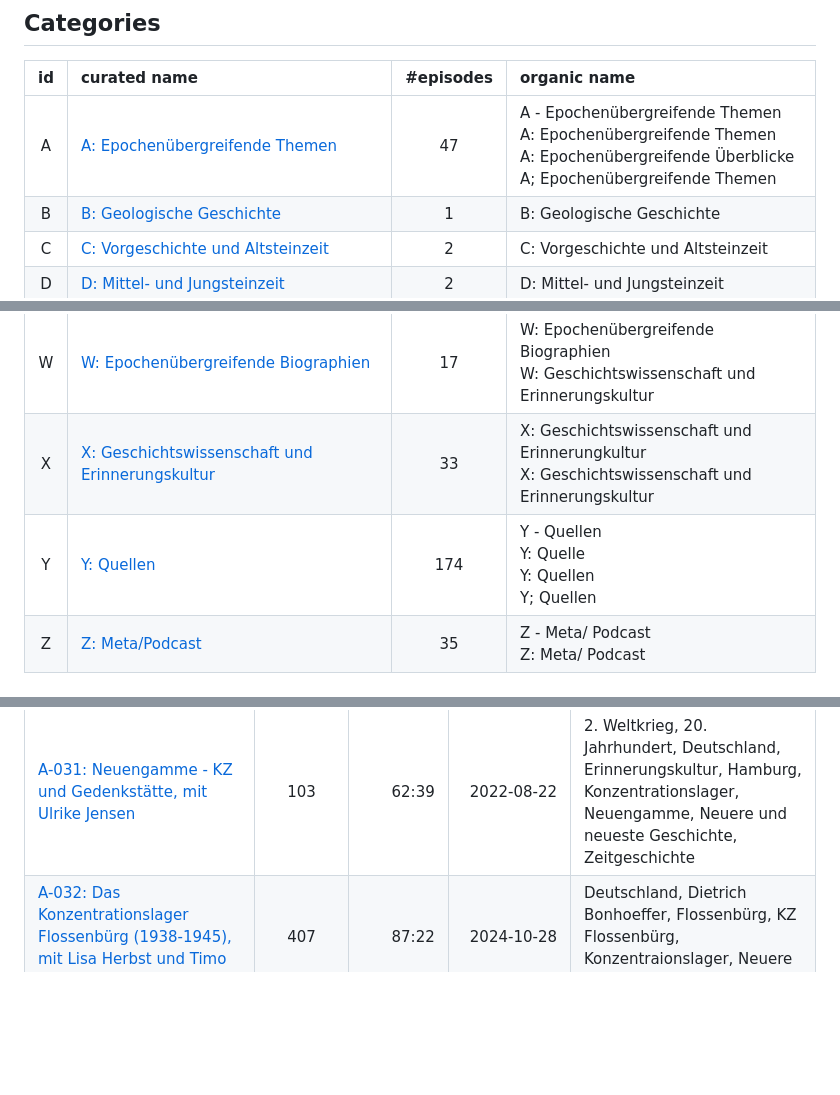
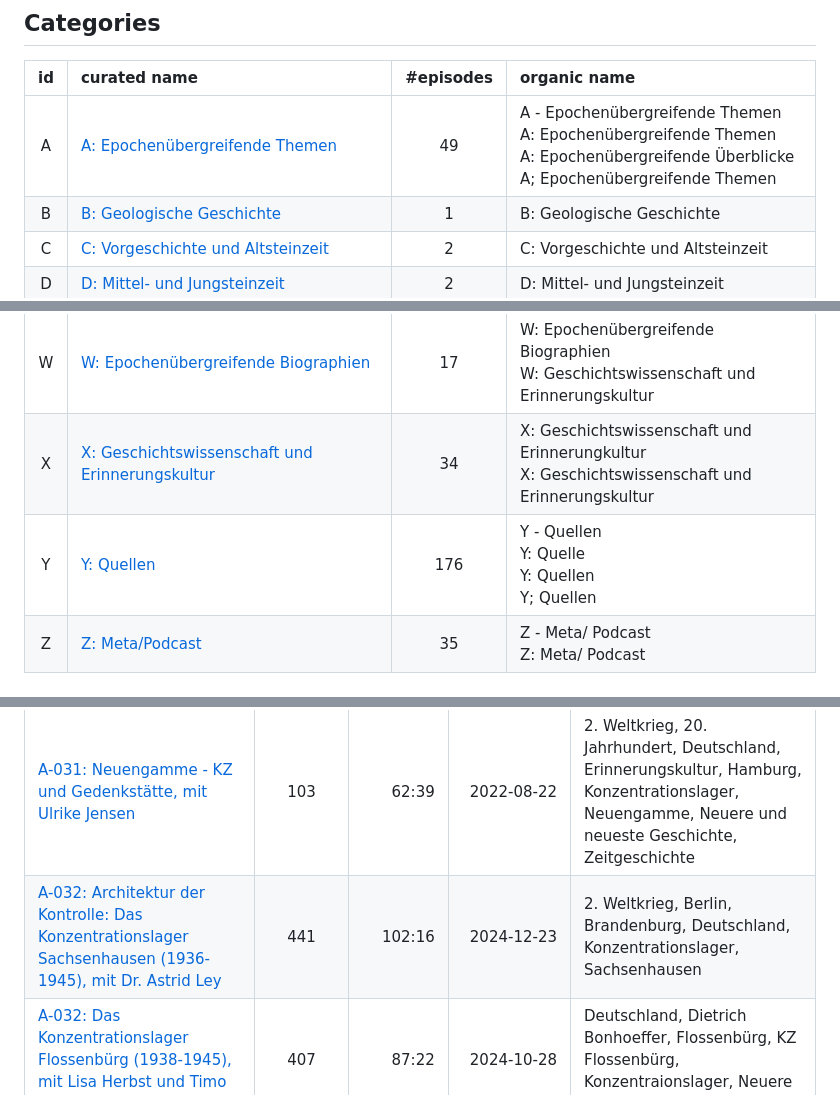
Before and after one commit to michaelrath-work/geschichte-eur0pas-podcast, a Markdown page: output/episodes.md, 3 parts joined by grey strips. GitHub-like rendering; blank space fills up the shorter version.

```diff
--- a/output/episodes.md
+++ b/output/episodes.md
@@ -22,7 +22,7 @@ Data source: https://geschichteeuropas.podigee.io/feed/mp3
 
 | id  | curated name | #episodes | organic name |
 |:---:|:-------------|:---------:|:-------------|
-|A| [A: Epochenübergreifende Themen](#category-A) | 47 | A - Epochenübergreifende Themen<br>A: Epochenübergreifende Themen<br>A: Epochenübergreifende Überblicke<br>A; Epochenübergreifende Themen |
+|A| [A: Epochenübergreifende Themen](#category-A) | 49 | A - Epochenübergreifende Themen<br>A: Epochenübergreifende Themen<br>A: Epochenübergreifende Überblicke<br>A; Epochenübergreifende Themen |
 |B| [B: Geologische Geschichte](#category-B) | 1 | B: Geologische Geschichte |
 |C| [C: Vorgeschichte und Altsteinzeit](#category-C) | 2 | C: Vorgeschichte und Altsteinzeit |
 |D| [D: Mittel- und Jungsteinzeit](#category-D) | 2 | D: Mittel- und Jungsteinzeit |
@@ -41,8 +41,8 @@ Data source: https://geschichteeuropas.podigee.io/feed/mp3
 |U| [U: Nach dem Kalten Krieg (1990-)](#category-U) | 3 | U: Nach dem Kalten Krieg |
 |V| [V: Europa aktuell](#category-V) | 2 | V: Europa aktuell |
 |W| [W: Epochenübergreifende Biographien](#category-W) | 17 | W: Epochenübergreifende Biographien<br>W: Geschichtswissenschaft und Erinnerungskultur |
-|X| [X: Geschichtswissenschaft und Erinnerungskultur](#category-X) | 33 | X: Geschichtswissenschaft und Erinnerungkultur<br>X: Geschichtswissenschaft und Erinnerungskultur |
-|Y| [Y: Quellen](#category-Y) | 174 | Y - Quellen<br>Y: Quelle<br>Y: Quellen<br>Y; Quellen |
+|X| [X: Geschichtswissenschaft und Erinnerungskultur](#category-X) | 34 | X: Geschichtswissenschaft und Erinnerungkultur<br>X: Geschichtswissenschaft und Erinnerungskultur |
+|Y| [Y: Quellen](#category-Y) | 176 | Y - Quellen<br>Y: Quelle<br>Y: Quellen<br>Y; Quellen |
 |Z| [Z: Meta/Podcast](#category-Z) | 35 | Z - Meta/ Podcast<br>Z: Meta/ Podcast |
 
 
@@ -100,6 +100,7 @@ Organic categories
 |[A-030: Das Konzentrationslager Buchenwald (1937-1945), mit Dr. Michael Löffelsender](https://geschichteeuropas.podigee.io/304-304)|304|65:09|2024-04-01|Buchenwald, Deutschland, Konzentrationslager, Neuere und neueste Geschichte, Thüringen, Verbrechen, Weimar|
 |[A-030: NS-Medizin-Verbrechen im Rheinland (1933-1945) , mit Dr. Luisa Hulsrøj](https://geschichteeuropas.podigee.io/412-412)|412|45:44|2024-11-11|Deutschland, Euthanasie, NS-Medizin, NS-Verbrechen, Neuere und Neueste Geschichte, Rheinland|
 |[A-031: Neuengamme - KZ und Gedenkstätte, mit Ulrike Jensen](https://geschichteeuropas.podigee.io/103-103)|103|62:39|2022-08-22|2. Weltkrieg, 20. Jahrhundert, Deutschland, Erinnerungskultur, Hamburg, Konzentrationslager, Neuengamme, Neuere und neueste Geschichte, Zeitgeschichte|
+|[A-032: Architektur der Kontrolle: Das Konzentrationslager Sachsenhausen (1936-1945), mit Dr. Astrid Ley](https://geschichteeuropas.podigee.io/441-441)|441|102:16|2024-12-23|2. Weltkrieg, Berlin, Brandenburg, Deutschland, Konzentrationslager, Sachsenhausen|
 |[A-032: Das Konzentrationslager Flossenbürg (1938-1945), mit Lisa Herbst und Timo Saalmann](https://geschichteeuropas.podigee.io/407-407)|407|87:22|2024-10-28|Deutschland, Dietrich Bonhoeffer, Flossenbürg, KZ Flossenbürg, Konzentraionslager, Neuere und Neueste Geschichte|
 |[A-032: Trümmerfrauen (?) in Kassel, 1943-1955, mit Helke Dreier und Dr. Kerstin Wolff [Archiv der dt. Frauenbewegung]](https://geschichteeuropas.podigee.io/342-342)|342|71:22|2024-07-02|20. Jahrhundert, Deutschland, Enttrümmerung, Geschichtsmythos, Kassel, Luftkrieg, Neuere und neueste Geschichte, Trümmerfrauen, Zeitgeschichte|
 |[A-033: Deals mit Diktaturen - eine andere Geschichte der Bundesrepublik, mit Prof. Dr. Frank Bösch [C. H. Beck]](https://geschichteeuropas.podigee.io/292-292)|292|56:34|2024-02-15|20. Jahrhundert, Bundesrepublik Deutschland, Deutschland, Estado Novo, Franco-Spanien, Griechenland, Iran, Portugal, Spanien, Zeitgeschichte|
```
Also changed, not shown: other parts of output/episodes.md (+6 -2 lines), output/keywords.md (+24 -19 lines).
